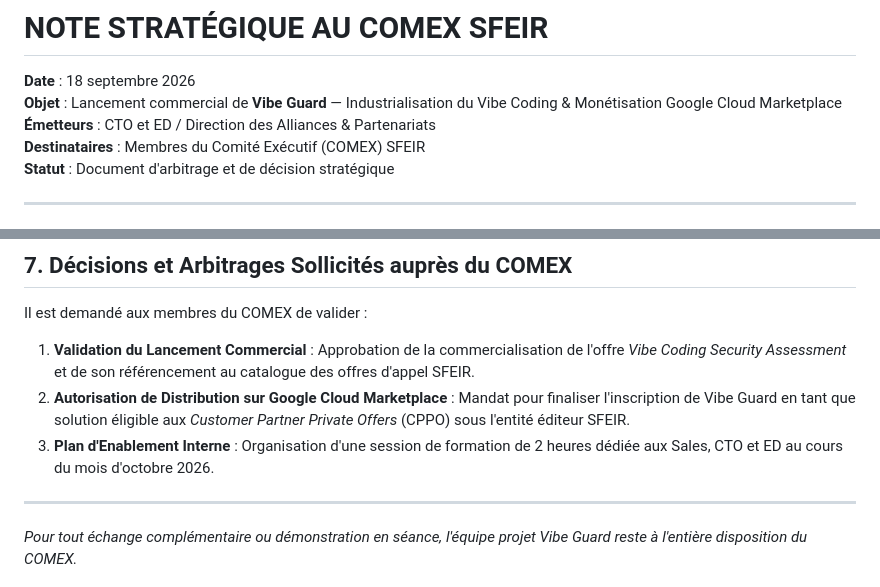
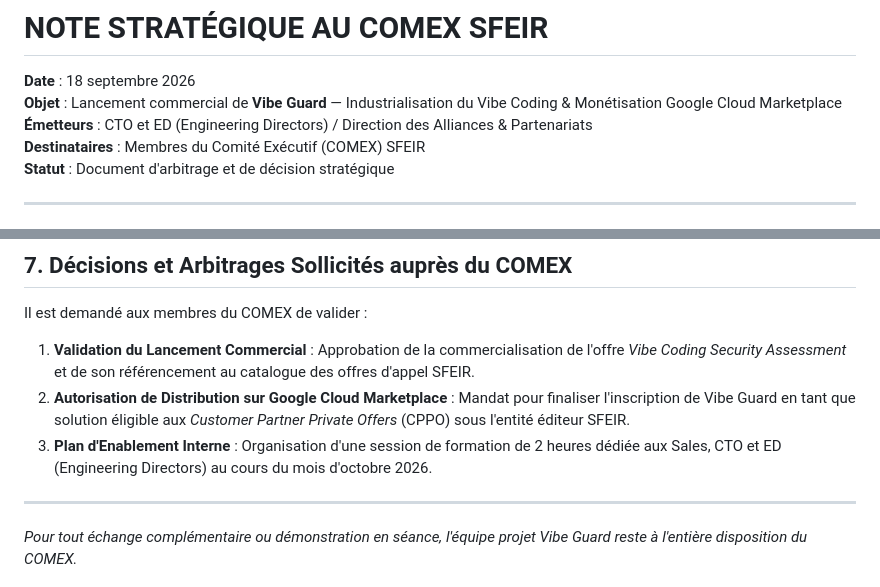
Before and after one commit to batou9150/agent-marketplace-rad-hackathon, a Markdown page: docs/communication/note-comex-sfeir-vibe-guard.md, 2 parts joined by grey strips. Rendered like a GitHub page.

```diff
--- a/docs/communication/note-comex-sfeir-vibe-guard.md
+++ b/docs/communication/note-comex-sfeir-vibe-guard.md
@@ -2,7 +2,7 @@
 
 **Date** : 18 septembre 2026
 **Objet** : Lancement commercial de **Vibe Guard** — Industrialisation du Vibe Coding & Monétisation Google Cloud Marketplace
-**Émetteurs** : CTO et ED / Direction des Alliances & Partenariats
+**Émetteurs** : CTO et ED (Engineering Directors) / Direction des Alliances & Partenariats
 **Destinataires** : Membres du Comité Exécutif (COMEX) SFEIR
 **Statut** : Document d'arbitrage et de décision stratégique
 
@@ -138,7 +138,7 @@ Il est demandé aux membres du COMEX de valider :
 
 1. **Validation du Lancement Commercial** : Approbation de la commercialisation de l'offre *Vibe Coding Security Assessment* et de son référencement au catalogue des offres d'appel SFEIR.
 2. **Autorisation de Distribution sur Google Cloud Marketplace** : Mandat pour finaliser l'inscription de Vibe Guard en tant que solution éligible aux *Customer Partner Private Offers* (CPPO) sous l'entité éditeur SFEIR.
-3. **Plan d'Enablement Interne** : Organisation d'une session de formation de 2 heures dédiée aux Sales, CTO et ED au cours du mois d'octobre 2026.
+3. **Plan d'Enablement Interne** : Organisation d'une session de formation de 2 heures dédiée aux Sales, CTO et ED (Engineering Directors) au cours du mois d'octobre 2026.
 
 ---
 
```
Also changed, not shown: docs/communication/README.md (+1 -1 lines), docs/communication/sfeir-assessment-one-pager.md (+2 -2 lines).
